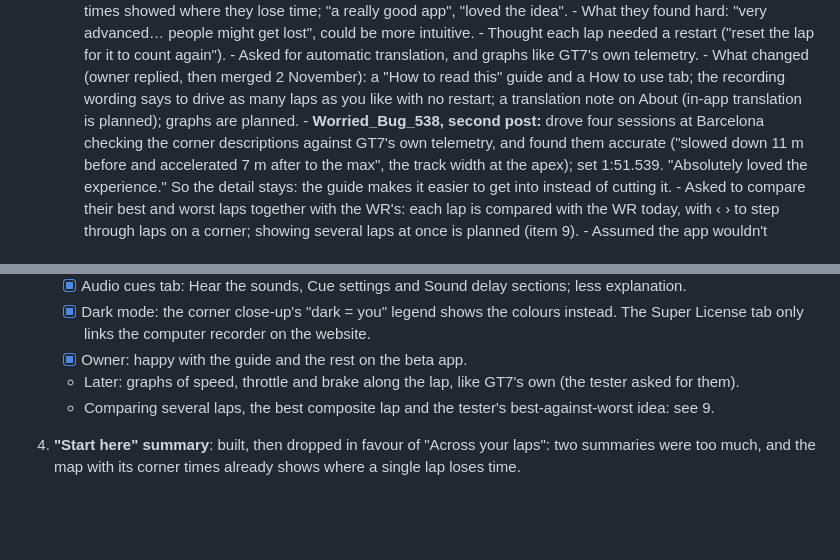
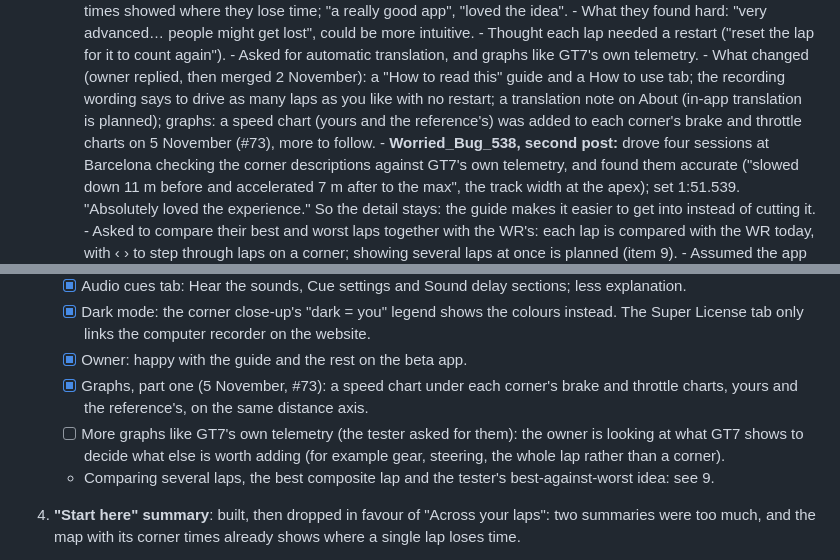
Before and after one commit to gt7-timetrials/gt7-timetrials.github.io, a Markdown page: docs/plan.md, 2 parts joined by grey strips. Drawn GitHub-style; blank space fills up the shorter version.

Commit message:
Plan: the speed chart is the first of the graphs a tester asked for; the owner is looking at GT7's own telemetry for what else
Co-Authored-By: Claude Opus 5.5 <noreply@anthropic.com>
Claude-Session: https://claude.ai/code/session_019VPhqUb8CvhbbqWw2Es8kT

```diff
--- a/docs/plan.md
+++ b/docs/plan.md
@@ -69,7 +69,8 @@ Super License tests: keep it simple, and only take on what one person can look a
            - Asked for automatic translation, and graphs like GT7's own telemetry.
            - What changed (owner replied, then merged 2 November): a "How to read this" guide and a How to use tab;
              the recording wording says to drive as many laps as you like with no restart; a translation note on
-             About (in-app translation is planned); graphs are planned.
+             About (in-app translation is planned); graphs: a speed chart (yours and the reference's) was added to
+             each corner's brake and throttle charts on 5 November (#73), more to follow.
          - **Worried_Bug_538, second post:** drove four sessions at Barcelona checking the corner descriptions against
            GT7's own telemetry, and found them accurate ("slowed down 11 m before and accelerated 7 m after to the max",
            the track width at the apex); set 1:51.539. "Absolutely loved the experience." So the detail stays: the
@@ -174,7 +175,10 @@ Super License tests: keep it simple, and only take on what one person can look a
    - [x] Dark mode: the corner close-up's "dark = you" legend shows the colours instead. The Super License tab only
          links the computer recorder on the website.
    - [x] Owner: happy with the guide and the rest on the beta app.
-   - Later: graphs of speed, throttle and brake along the lap, like GT7's own (the tester asked for them).
+   - [x] Graphs, part one (5 November, #73): a speed chart under each corner's brake and throttle charts, yours
+         and the reference's, on the same distance axis.
+   - [ ] More graphs like GT7's own telemetry (the tester asked for them): the owner is looking at what GT7 shows to
+         decide what else is worth adding (for example gear, steering, the whole lap rather than a corner).
    - Comparing several laps, the best composite lap and the tester's best-against-worst idea: see 9.
 
 4. **"Start here" summary**: built, then dropped in favour of "Across your laps": two summaries were too much,
```
